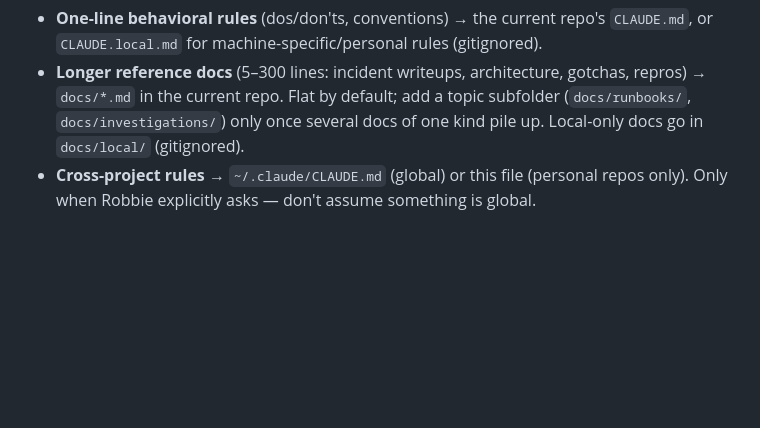
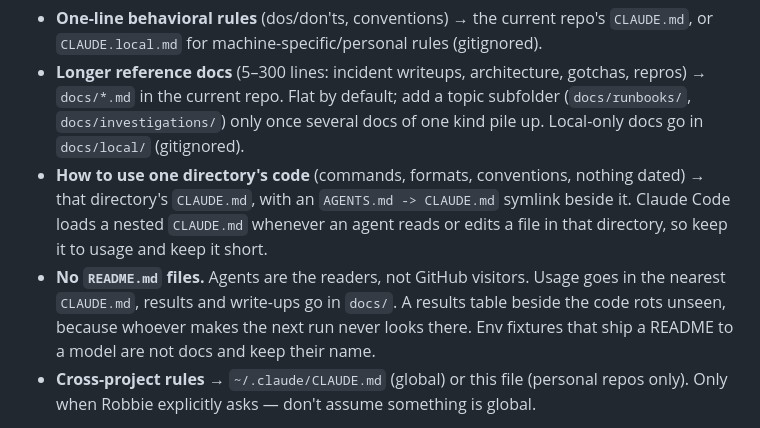
Before and after one commit to robbiethompson18/dotfiles, a Markdown page: claude/personal-repo-rules.md, the part around the change. GitHub-like rendering; blank space fills up the shorter version.

Commit message:
claude: no README.md files in personal repos; usage in nested CLAUDE.md, results in docs/
Co-Authored-By: Claude Fable 5.1 <noreply@anthropic.com>

```diff
--- a/claude/personal-repo-rules.md
+++ b/claude/personal-repo-rules.md
@@ -15,6 +15,14 @@ by content type:
   `docs/*.md` in the current repo. Flat by default; add a topic subfolder (`docs/runbooks/`,
   `docs/investigations/`) only once several docs of one kind pile up. Local-only docs go in
   `docs/local/` (gitignored).
+- **How to use one directory's code** (commands, formats, conventions, nothing dated) → that
+  directory's `CLAUDE.md`, with an `AGENTS.md -> CLAUDE.md` symlink beside it. Claude Code loads a
+  nested `CLAUDE.md` whenever an agent reads or edits a file in that directory, so keep it to usage
+  and keep it short.
+- **No `README.md` files.** Agents are the readers, not GitHub visitors. Usage goes in the nearest
+  `CLAUDE.md`, results and write-ups go in `docs/`. A results table beside the code rots unseen,
+  because whoever makes the next run never looks there. Env fixtures that ship a README to a model
+  are not docs and keep their name.
 - **Cross-project rules** → `~/.claude/CLAUDE.md` (global) or this file (personal repos only). Only
   when Robbie explicitly asks — don't assume something is global.
 
```
Also changed, not shown: 1 other file.
